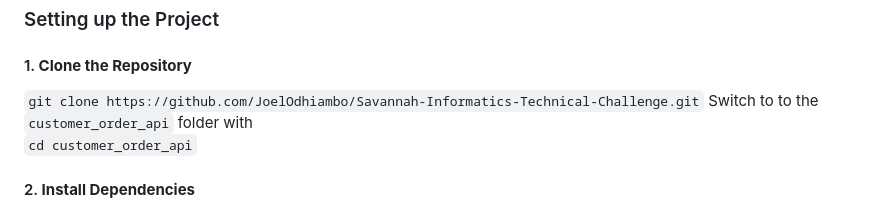
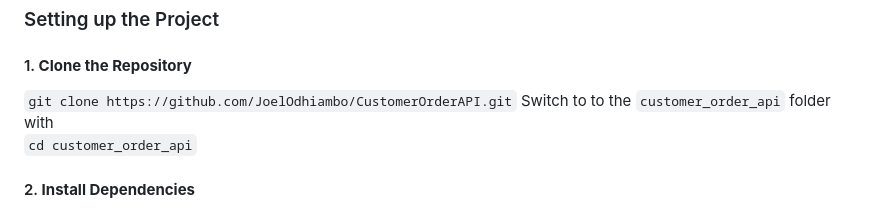
Before and after one commit to JoelOdhiambo/CustomerOrderAPI, a Markdown page: README.md, the part around the change. Rendered like a GitHub page.

```diff
--- a/README.md
+++ b/README.md
@@ -28,7 +28,7 @@ This project implements a simple customer and order management system with the f
 
 #### 1\. **Clone the Repository**
 
-`git clone https://github.com/JoelOdhiambo/Savannah-Informatics-Technical-Challenge.git`
+`git clone https://github.com/JoelOdhiambo/CustomerOrderAPI.git`
 Switch to to the `customer_order_api` folder with
 `cd customer_order_api`
 
```
